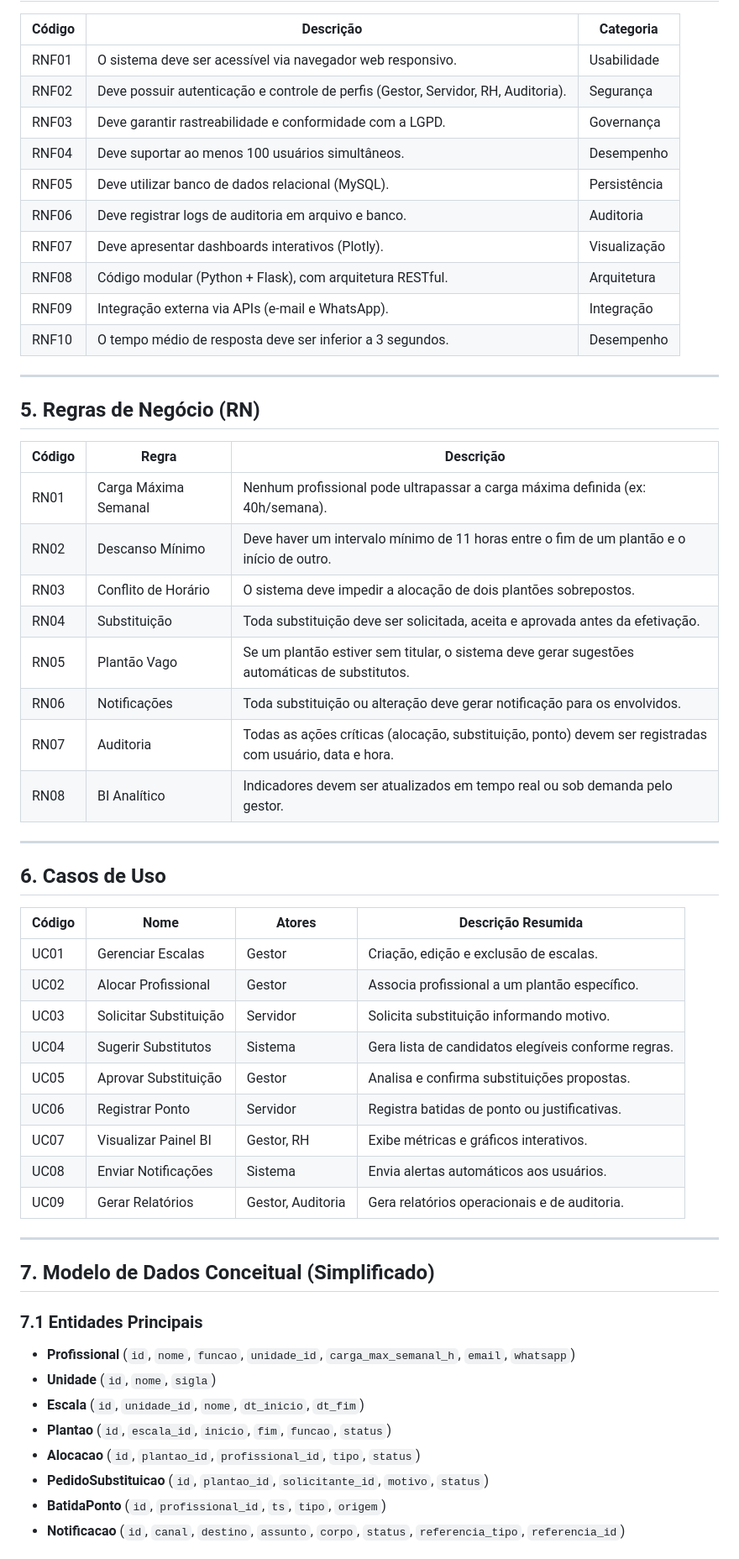
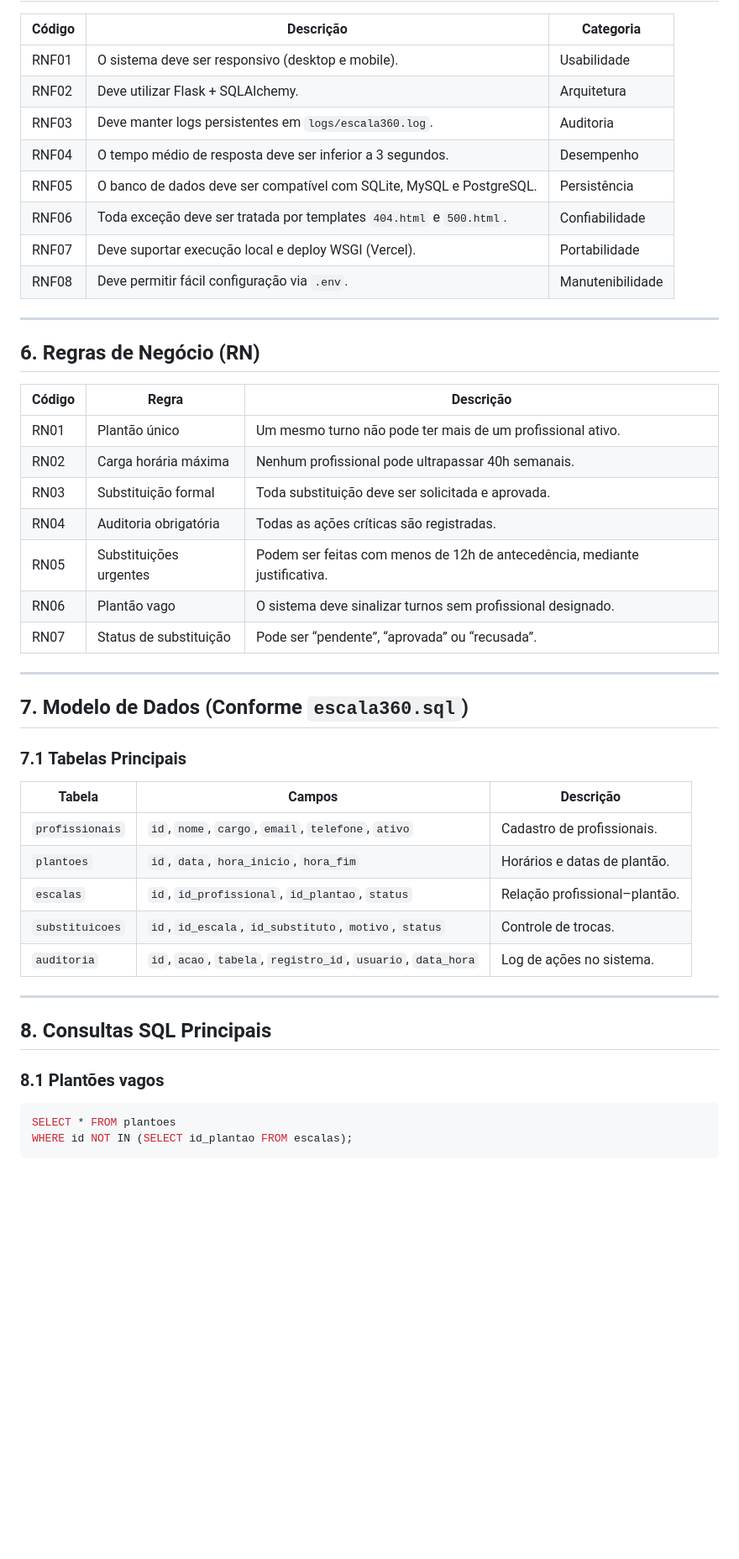
Before and after one commit to PadawanXXVI/escala360, a Markdown page: docs/requisitos.md, the part around the change printed below. Shown: that part at 84% size. Drawn GitHub-style; blank space fills up the shorter version.

````diff
--- a/docs/requisitos.md
+++ b/docs/requisitos.md
@@ -65,59 +62,49 @@ Garantir **eficiência, transparência e equidade** na alocação de servidores
 
 | Código | Descrição | Categoria |
 |---------|------------|-----------|
-| RNF01 | O sistema deve ser acessível via navegador web responsivo. | Usabilidade |
-| RNF02 | Deve possuir autenticação e controle de perfis (Gestor, Servidor, RH, Auditoria). | Segurança |
-| RNF03 | Deve garantir rastreabilidade e conformidade com a LGPD. | Governança |
-| RNF04 | Deve suportar ao menos 100 usuários simultâneos. | Desempenho |
-| RNF05 | Deve utilizar banco de dados relacional (MySQL). | Persistência |
-| RNF06 | Deve registrar logs de auditoria em arquivo e banco. | Auditoria |
-| RNF07 | Deve apresentar dashboards interativos (Plotly). | Visualização |
-| RNF08 | Código modular (Python + Flask), com arquitetura RESTful. | Arquitetura |
-| RNF09 | Integração externa via APIs (e-mail e WhatsApp). | Integração |
-| RNF10 | O tempo médio de resposta deve ser inferior a 3 segundos. | Desempenho |
+| RNF01 | O sistema deve ser responsivo (desktop e mobile). | Usabilidade |
+| RNF02 | Deve utilizar Flask + SQLAlchemy. | Arquitetura |
+| RNF03 | Deve manter logs persistentes em `logs/escala360.log`. | Auditoria |
+| RNF04 | O tempo médio de resposta deve ser inferior a 3 segundos. | Desempenho |
+| RNF05 | O banco de dados deve ser compatível com SQLite, MySQL e PostgreSQL. | Persistência |
+| RNF06 | Toda exceção deve ser tratada por templates `404.html` e `500.html`. | Confiabilidade |
+| RNF07 | Deve suportar execução local e deploy WSGI (Vercel). | Portabilidade |
+| RNF08 | Deve permitir fácil configuração via `.env`. | Manutenibilidade |
 
 ---
 
-## 5. Regras de Negócio (RN)
+## 6. Regras de Negócio (RN)
 
 | Código | Regra | Descrição |
 |---------|--------|-----------|
-| RN01 | Carga Máxima Semanal | Nenhum profissional pode ultrapassar a carga máxima definida (ex: 40h/semana). |
-| RN02 | Descanso Mínimo | Deve haver um intervalo mínimo de 11 horas entre o fim de um plantão e o início de outro. |
-| RN03 | Conflito de Horário | O sistema deve impedir a alocação de dois plantões sobrepostos. |
-| RN04 | Substituição | Toda substituição deve ser solicitada, aceita e aprovada antes da efetivação. |
-| RN05 | Plantão Vago | Se um plantão estiver sem titular, o sistema deve gerar sugestões automáticas de substitutos. |
-| RN06 | Notificações | Toda substituição ou alteração deve gerar notificação para os envolvidos. |
-| RN07 | Auditoria | Todas as ações críticas (alocação, substituição, ponto) devem ser registradas com usuário, data e hora. |
-| RN08 | BI Analítico | Indicadores devem ser atualizados em tempo real ou sob demanda pelo gestor. |
+| RN01 | Plantão único | Um mesmo turno não pode ter mais de um profissional ativo. |
+| RN02 | Carga horária máxima | Nenhum profissional pode ultrapassar 40h semanais. |
+| RN03 | Substituição formal | Toda substituição deve ser solicitada e aprovada. |
+| RN04 | Auditoria obrigatória | Todas as ações críticas são registradas. |
+| RN05 | Substituições urgentes | Podem ser feitas com menos de 12h de antecedência, mediante justificativa. |
+| RN06 | Plantão vago | O sistema deve sinalizar turnos sem profissional designado. |
+| RN07 | Status de substituição | Pode ser “pendente”, “aprovada” ou “recusada”. |
 
 ---
 
-## 6. Casos de Uso
+## 7. Modelo de Dados (Conforme `escala360.sql`)
 
-| Código | Nome | Atores | Descrição Resumida |
-|---------|------|--------|--------------------|
-| UC01 | Gerenciar Escalas | Gestor | Criação, edição e exclusão de escalas. |
-| UC02 | Alocar Profissional | Gestor | Associa profissional a um plantão específico. |
-| UC03 | Solicitar Substituição | Servidor | Solicita substituição informando motivo. |
-| UC04 | Sugerir Substitutos | Sistema | Gera lista de candidatos elegíveis conforme regras. |
-| UC05 | Aprovar Substituição | Gestor | Analisa e confirma substituições propostas. |
-| UC06 | Registrar Ponto | Servidor | Registra batidas de ponto ou justificativas. |
-| UC07 | Visualizar Painel BI | Gestor, RH | Exibe métricas e gráficos interativos. |
-| UC08 | Enviar Notificações | Sistema | Envia alertas automáticos aos usuários. |
-| UC09 | Gerar Relatórios | Gestor, Auditoria | Gera relatórios operacionais e de auditoria. |
+### 7.1 Tabelas Principais
+| Tabela | Campos | Descrição |
+|---------|---------|-----------|
+| `profissionais` | `id`, `nome`, `cargo`, `email`, `telefone`, `ativo` | Cadastro de profissionais. |
+| `plantoes` | `id`, `data`, `hora_inicio`, `hora_fim` | Horários e datas de plantão. |
+| `escalas` | `id`, `id_profissional`, `id_plantao`, `status` | Relação profissional–plantão. |
+| `substituicoes` | `id`, `id_escala`, `id_substituto`, `motivo`, `status` | Controle de trocas. |
+| `auditoria` | `id`, `acao`, `tabela`, `registro_id`, `usuario`, `data_hora` | Log de ações no sistema. |
 
 ---
 
-## 7. Modelo de Dados Conceitual (Simplificado)
+## 8. Consultas SQL Principais
 
-### 7.1 Entidades Principais
-- **Profissional** (`id`, `nome`, `funcao`, `unidade_id`, `carga_max_semanal_h`, `email`, `whatsapp`)
-- **Unidade** (`id`, `nome`, `sigla`)
-- **Escala** (`id`, `unidade_id`, `nome`, `dt_inicio`, `dt_fim`)
-- **Plantao** (`id`, `escala_id`, `inicio`, `fim`, `funcao`, `status`)
-- **Alocacao** (`id`, `plantao_id`, `profissional_id`, `tipo`, `status`)
-- **PedidoSubstituicao** (`id`, `plantao_id`, `solicitante_id`, `motivo`, `status`)
-- **BatidaPonto** (`id`, `profissional_id`, `ts`, `tipo`, `origem`)
-- **Notificacao** (`id`, `canal`, `destino`, `assunto`, `corpo`, `status`, `referencia_tipo`, `referencia_id`)
+### 8.1 Plantões vagos
+```sql
+SELECT * FROM plantoes
+WHERE id NOT IN (SELECT id_plantao FROM escalas);
+```
 
````
Also changed, not shown: other parts of docs/requisitos.md (+90 -92 lines).
